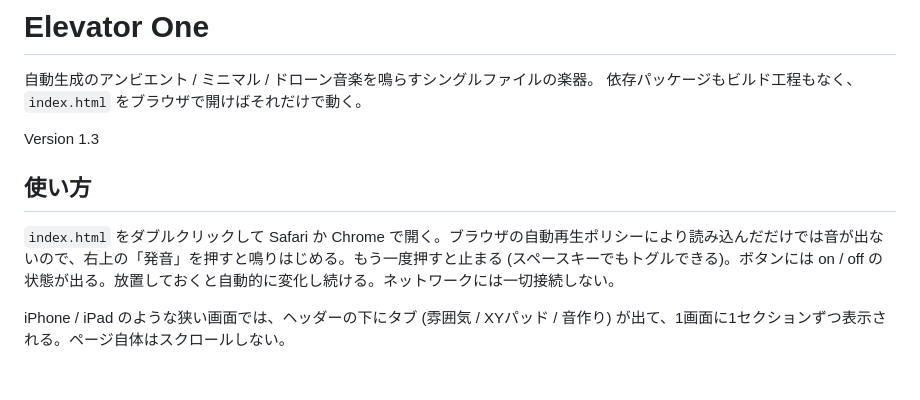
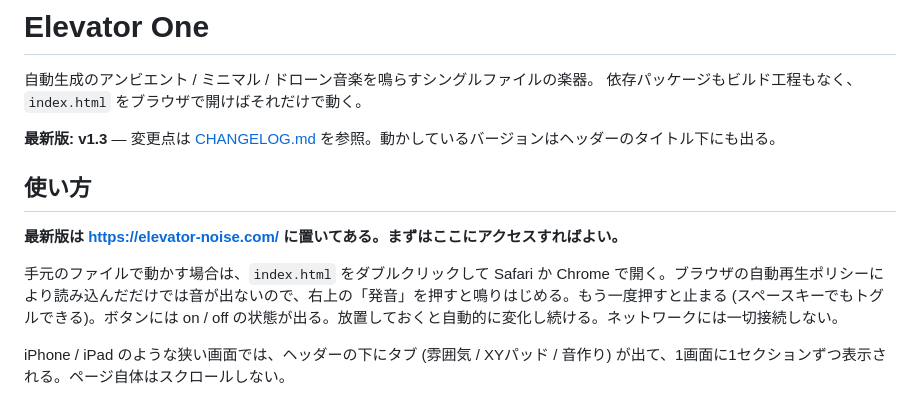
Before and after one commit to mrmt/elevator-one, a Markdown page: README.md, the part around the change. GitHub-like rendering; blank space fills up the shorter version.

Commit message:
README: 最新版の公開URLを冒頭に載せ、バージョン表記を目立たせる
- 「使い方」の最初に https://elevator-noise.com/ を案内。手元のファイルを
  開く方法はその次に回した
- バージョンを太字にし、CHANGELOG へのリンクと、アプリ内のどこに出るかを添えた

Co-authored-by: Claude Code <claude@anthropic.com>

```diff
--- a/README.md
+++ b/README.md
@@ -3,11 +3,13 @@
 自動生成のアンビエント / ミニマル / ドローン音楽を鳴らすシングルファイルの楽器。
 依存パッケージもビルド工程もなく、`index.html` をブラウザで開けばそれだけで動く。
 
-Version 1.3
+**最新版: v1.3** — 変更点は [CHANGELOG.md](CHANGELOG.md) を参照。動かしているバージョンはヘッダーのタイトル下にも出る。
 
 ## 使い方
 
-`index.html` をダブルクリックして Safari か Chrome で開く。ブラウザの自動再生ポリシーにより読み込んだだけでは音が出ないので、右上の「発音」を押すと鳴りはじめる。もう一度押すと止まる (スペースキーでもトグルできる)。ボタンには on / off の状態が出る。放置しておくと自動的に変化し続ける。ネットワークには一切接続しない。
+**最新版は https://elevator-noise.com/ に置いてある。まずはここにアクセスすればよい。**
+
+手元のファイルで動かす場合は、`index.html` をダブルクリックして Safari か Chrome で開く。ブラウザの自動再生ポリシーにより読み込んだだけでは音が出ないので、右上の「発音」を押すと鳴りはじめる。もう一度押すと止まる (スペースキーでもトグルできる)。ボタンには on / off の状態が出る。放置しておくと自動的に変化し続ける。ネットワークには一切接続しない。
 
 iPhone / iPad のような狭い画面では、ヘッダーの下にタブ (雰囲気 / XYパッド / 音作り) が出て、1画面に1セクションずつ表示される。ページ自体はスクロールしない。
 
```
